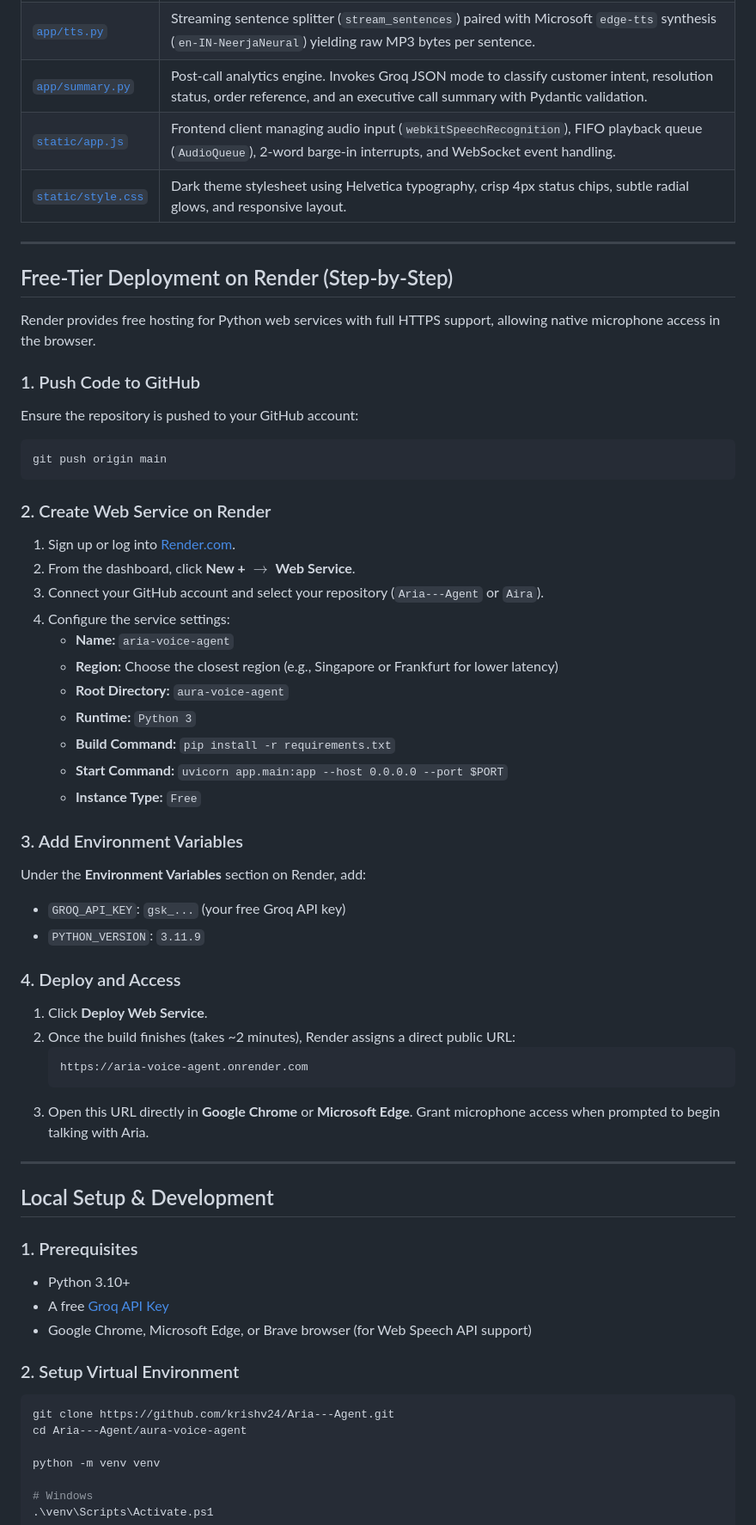
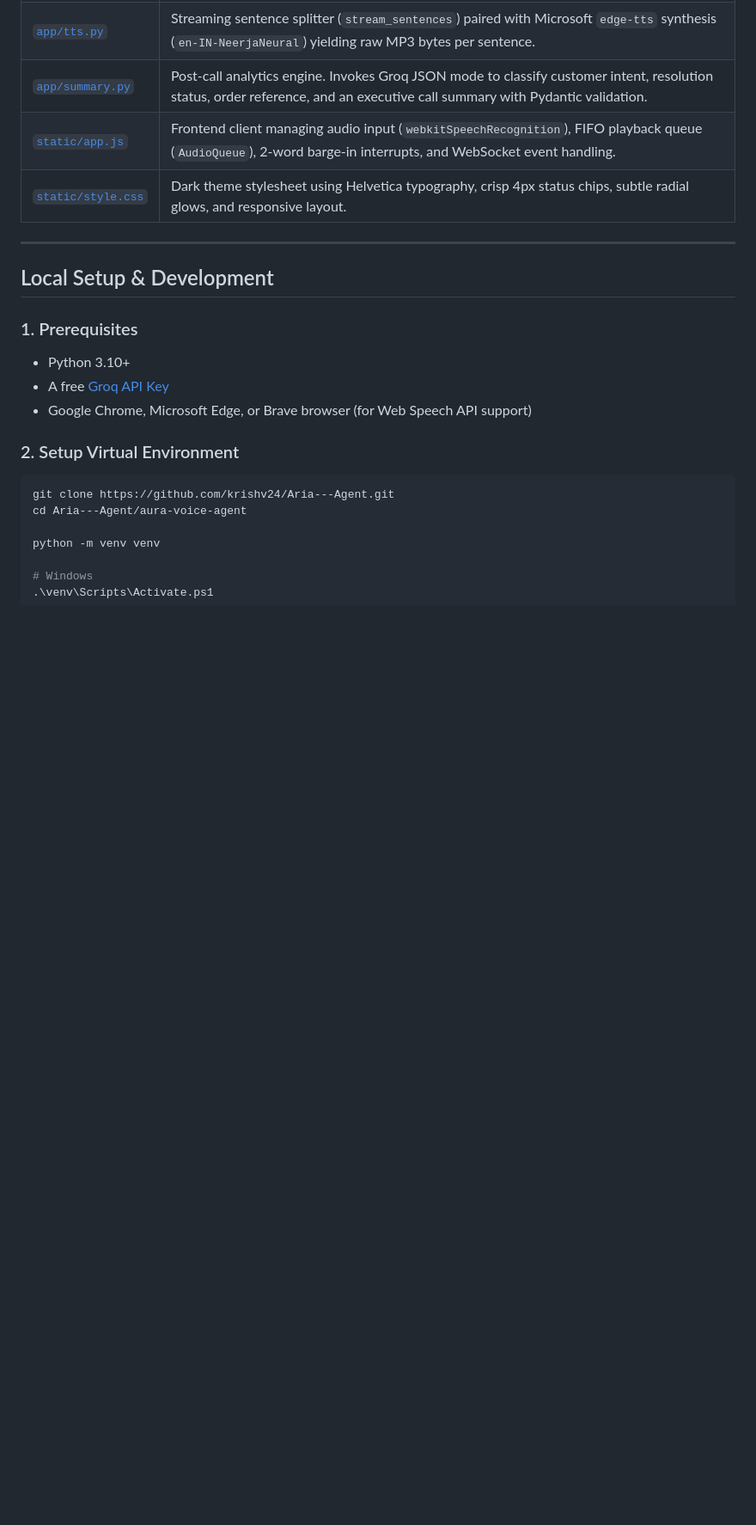
Before and after one commit to krishv24/Aria---Agent, a Markdown page: README.md, the part around one of its changes. Shown at 86% size. Rendered like a GitHub page; blank space fills up the shorter version.

````diff
--- a/README.md
+++ b/README.md
@@ -42,45 +45,6 @@ flowchart TD
 | [`static/style.css`](file:///c:/Users/Krish%20Vinod/Desktop/Vs/Aira/aura-voice-agent/static/style.css) | Dark theme stylesheet using Helvetica typography, crisp 4px status chips, subtle radial glows, and responsive layout. |
 
 ---
-
-## Free-Tier Deployment on Render (Step-by-Step)
-
-Render provides free hosting for Python web services with full HTTPS support, allowing native microphone access in the browser.
-
-### 1. Push Code to GitHub
-Ensure the repository is pushed to your GitHub account:
-```bash
-git push origin main
-```
-
-### 2. Create Web Service on Render
-1. Sign up or log into [Render.com](https://render.com/).
-2. From the dashboard, click **New +** $\to$ **Web Service**.
-3. Connect your GitHub account and select your repository (`Aria---Agent` or `Aira`).
-4. Configure the service settings:
-   - **Name:** `aria-voice-agent`
-   - **Region:** Choose the closest region (e.g., Singapore or Frankfurt for lower latency)
-   - **Root Directory:** `aura-voice-agent`
-   - **Runtime:** `Python 3`
-   - **Build Command:** `pip install -r requirements.txt`
-   - **Start Command:** `uvicorn app.main:app --host 0.0.0.0 --port $PORT`
-   - **Instance Type:** `Free`
-
-### 3. Add Environment Variables
-Under the **Environment Variables** section on Render, add:
-- `GROQ_API_KEY`: `gsk_...` (your free Groq API key)
-- `PYTHON_VERSION`: `3.11.9`
-
-### 4. Deploy and Access
-1. Click **Deploy Web Service**.
-2. Once the build finishes (takes ~2 minutes), Render assigns a direct public URL:
-   ```
-   https://aria-voice-agent.onrender.com
-   ```
-3. Open this URL directly in **Google Chrome** or **Microsoft Edge**. Grant microphone access when prompted to begin talking with Aria.
-
----
-
 ## Local Setup & Development
 
 ### 1. Prerequisites
````
Also changed, not shown: other parts of README.md (+25 -32 lines).
